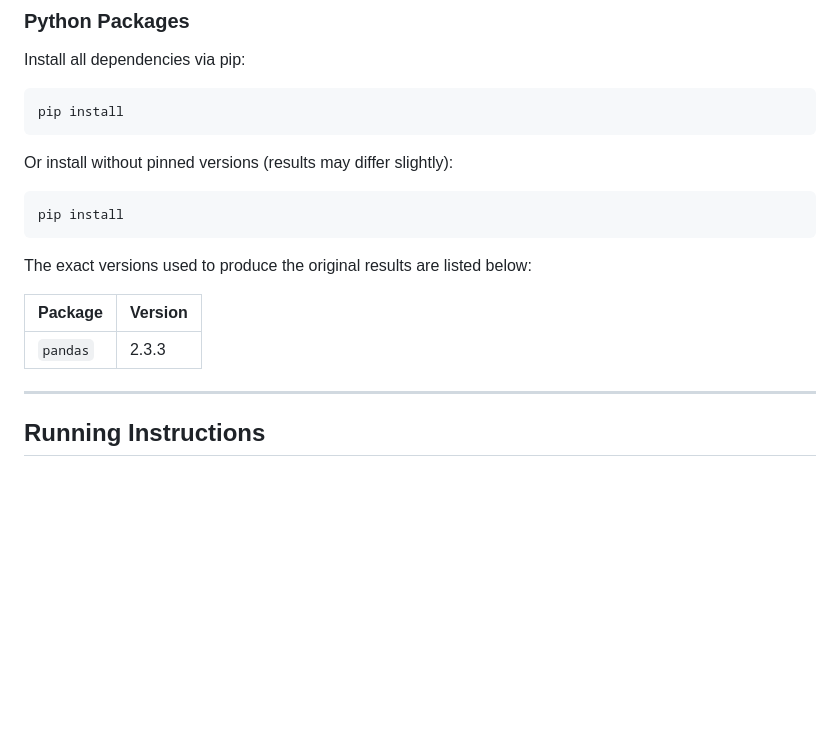
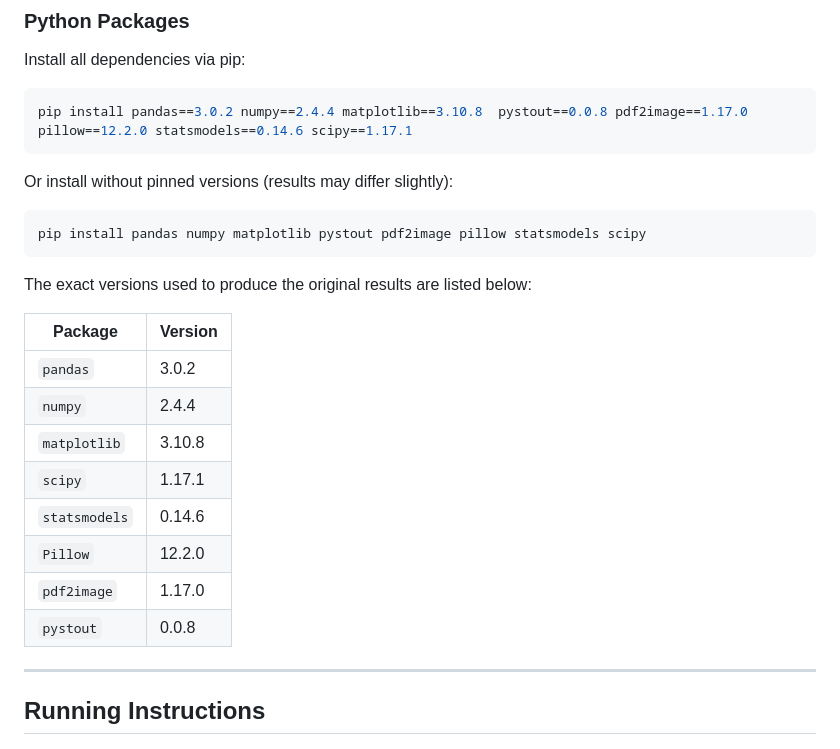
Before and after one commit to Crossy10/Harrison-Cross---BEE2041-Emperical-Project-Repo, a Markdown page: README.md, the part around the change. GitHub-like rendering; blank space fills up the shorter version.

````diff
--- a/README.md
+++ b/README.md
@@ -167,20 +167,27 @@ All raw data lives in `data/raw_data`, all source code in `source/`, and all out
 Install all dependencies via pip:
 
 ```bash
-pip install
+pip install pandas==3.0.2 numpy==2.4.4 matplotlib==3.10.8  pystout==0.0.8 pdf2image==1.17.0 pillow==12.2.0 statsmodels==0.14.6 scipy==1.17.1
 ```
 
 Or install without pinned versions (results may differ slightly):
 
 ```bash
-pip install
+pip install pandas numpy matplotlib pystout pdf2image pillow statsmodels scipy
 ```
 
 The exact versions used to produce the original results are listed below:
 
 | Package | Version |
 |---|---|
-| `pandas` | 2.3.3 |
+| `pandas` | 3.0.2 |
+| `numpy` | 2.4.4 |
+| `matplotlib` | 3.10.8 |
+| `scipy` | 1.17.1 |
+| `statsmodels` | 0.14.6 |
+| `Pillow` | 12.2.0 |
+| `pdf2image` | 1.17.0 |
+| `pystout` | 0.0.8 |
 
 ---
 
````
